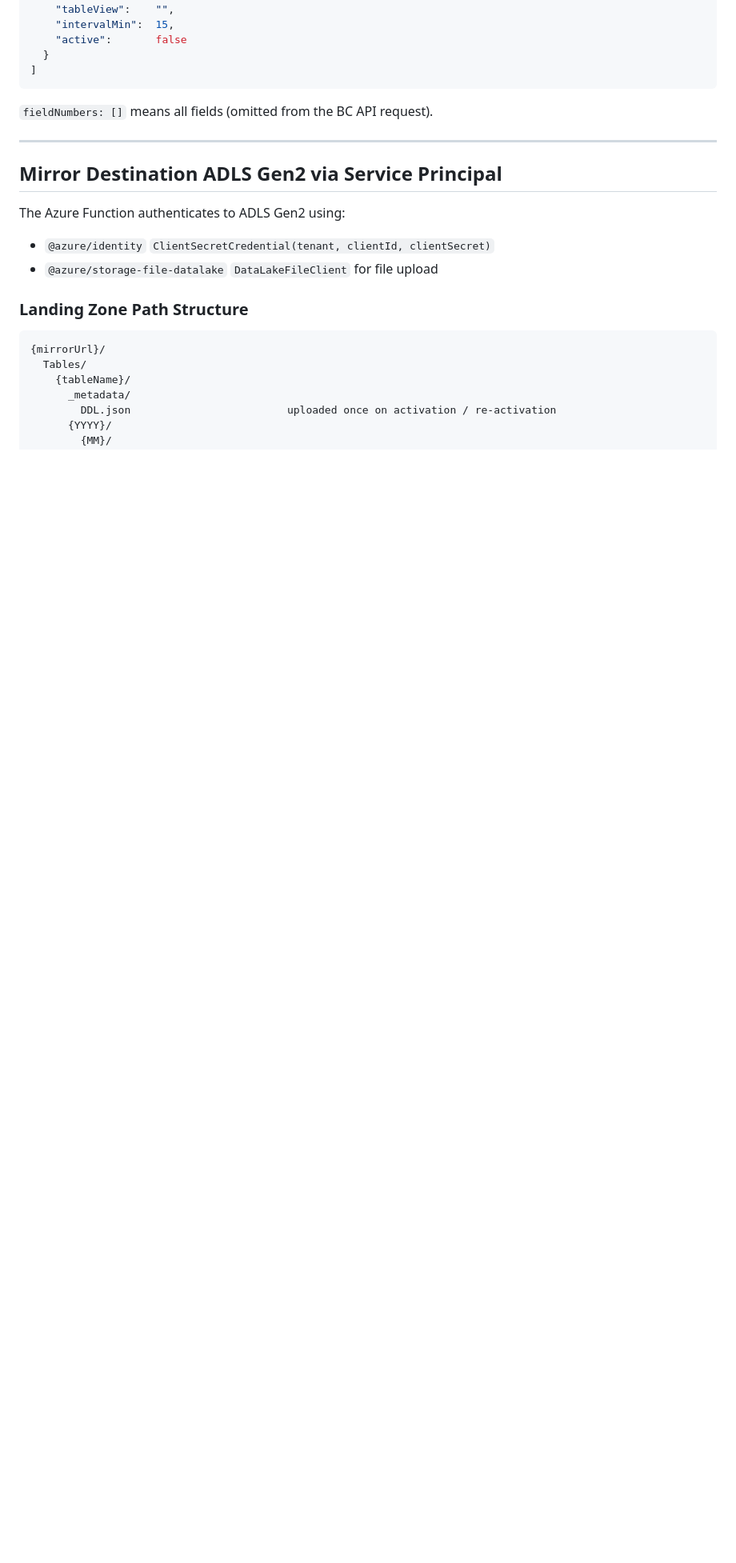
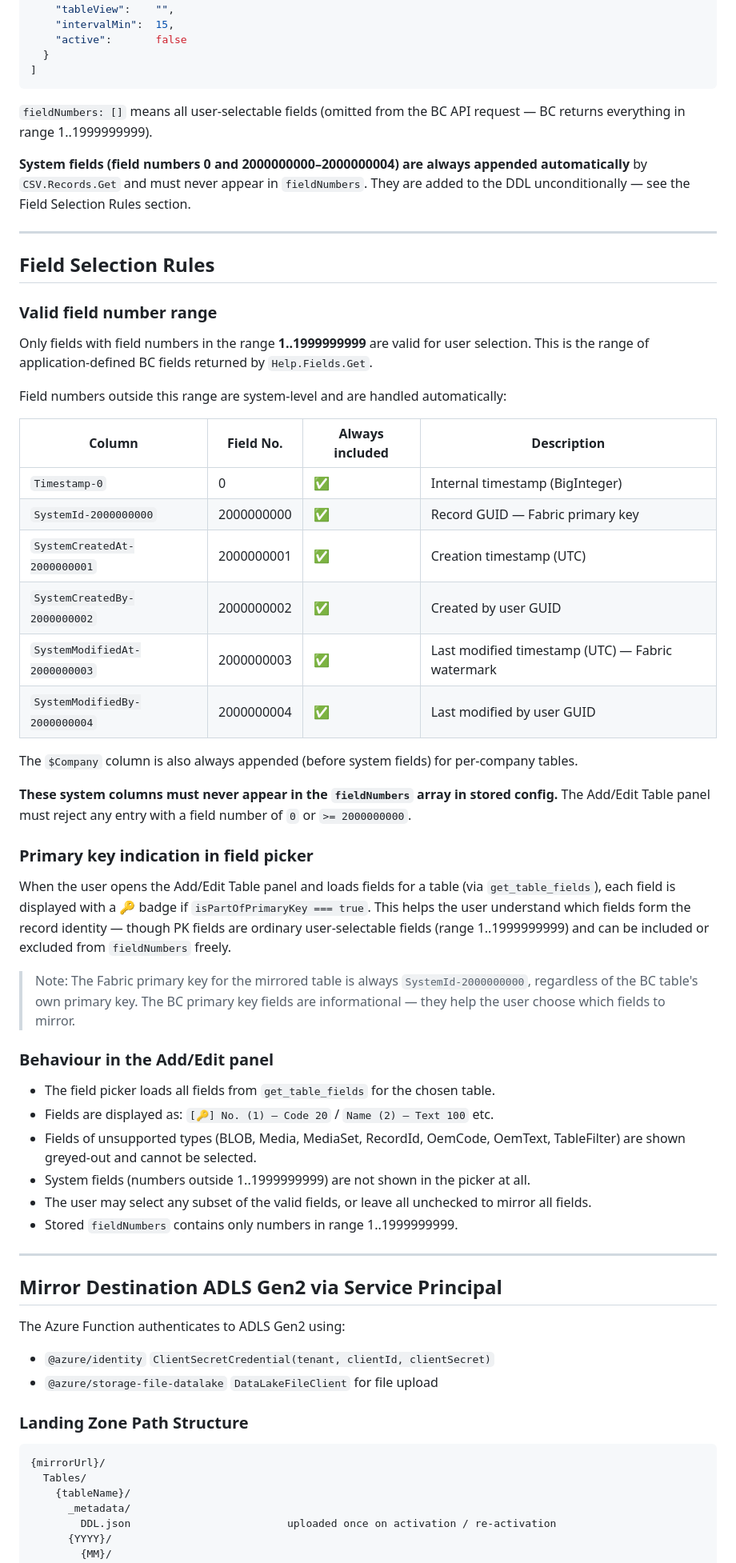
Before and after one commit to gunnargestsson/cloudeventswebsite, a Markdown page: implementations/requirement-11-open-mirror/SPECIFICATION.md, the part around one of its changes. Shown at 80% size. Rendered like a GitHub page; blank space fills up the shorter version.

Commit message:
spec: clarify field selection rules  system fields auto-appended, range 1..1999999999, PK indication

````diff
--- a/implementations/requirement-11-open-mirror/SPECIFICATION.md
+++ b/implementations/requirement-11-open-mirror/SPECIFICATION.md
@@ -100,7 +100,47 @@ Stored as a JSON array in the second Cloud Events Storage record:
 ]
 ```
 
-`fieldNumbers: []` means all fields (omitted from the BC API request).
+`fieldNumbers: []` means all user-selectable fields (omitted from the BC API request — BC returns everything in range 1..1999999999).
+
+**System fields (field numbers 0 and 2000000000–2000000004) are always appended automatically** by `CSV.Records.Get` and must never appear in `fieldNumbers`. They are added to the DDL unconditionally — see the Field Selection Rules section.
+
+---
+
+## Field Selection Rules
+
+### Valid field number range
+
+Only fields with field numbers in the range **1..1999999999** are valid for user selection. This is the range of application-defined BC fields returned by `Help.Fields.Get`.
+
+Field numbers outside this range are system-level and are handled automatically:
+
+| Column | Field No. | Always included | Description |
+|---|---|---|---|
+| `Timestamp-0` | 0 | ✅ | Internal timestamp (BigInteger) |
+| `SystemId-2000000000` | 2000000000 | ✅ | Record GUID — Fabric primary key |
+| `SystemCreatedAt-2000000001` | 2000000001 | ✅ | Creation timestamp (UTC) |
+| `SystemCreatedBy-2000000002` | 2000000002 | ✅ | Created by user GUID |
+| `SystemModifiedAt-2000000003` | 2000000003 | ✅ | Last modified timestamp (UTC) — Fabric watermark |
+| `SystemModifiedBy-2000000004` | 2000000004 | ✅ | Last modified by user GUID |
+
+The `$Company` column is also always appended (before system fields) for per-company tables.
+
+**These system columns must never appear in the `fieldNumbers` array in stored config.** The Add/Edit Table panel must reject any entry with a field number of `0` or `>= 2000000000`.
+
+### Primary key indication in field picker
+
+When the user opens the Add/Edit Table panel and loads fields for a table (via `get_table_fields`), each field is displayed with a **🔑** badge if `isPartOfPrimaryKey === true`. This helps the user understand which fields form the record identity — though PK fields are ordinary user-selectable fields (range 1..1999999999) and can be included or excluded from `fieldNumbers` freely.
+
+> Note: The Fabric primary key for the mirrored table is always `SystemId-2000000000`, regardless of the BC table's own primary key. The BC primary key fields are informational — they help the user choose which fields to mirror.
+
+### Behaviour in the Add/Edit panel
+
+- The field picker loads all fields from `get_table_fields` for the chosen table.
+- Fields are displayed as: `[🔑] No. (1) — Code 20` / `Name (2) — Text 100` etc.
+- Fields of unsupported types (BLOB, Media, MediaSet, RecordId, OemCode, OemText, TableFilter) are shown greyed-out and cannot be selected.
+- System fields (numbers outside 1..1999999999) are not shown in the picker at all.
+- The user may select any subset of the valid fields, or leave all unchecked to mirror all fields.
+- Stored `fieldNumbers` contains only numbers in range 1..1999999999.
 
 ---
 
````
Also changed, not shown: other parts of implementations/requirement-11-open-mirror/SPECIFICATION.md (+4 -2 lines).
